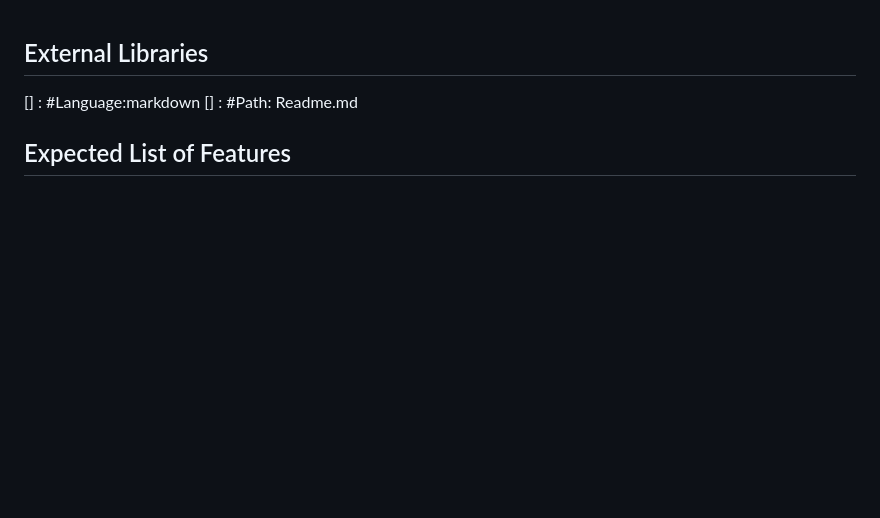
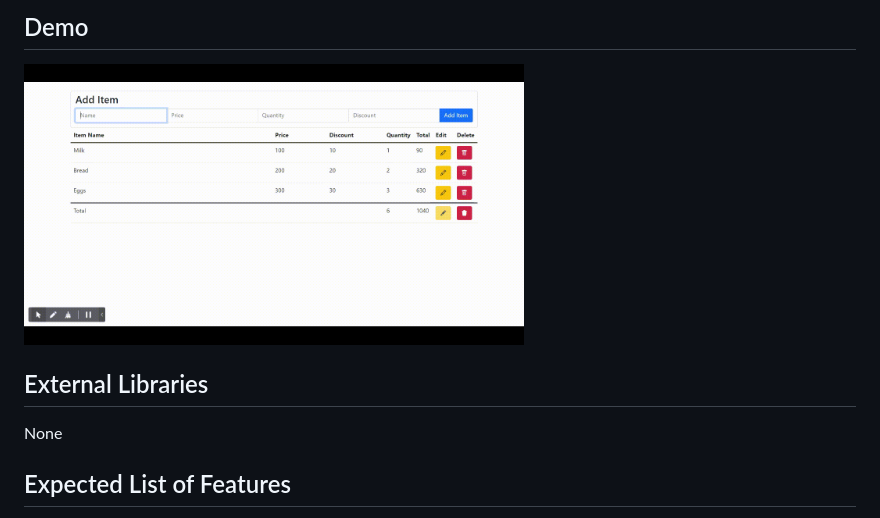
Before and after one commit to StarkPrince/grocery_list, a Markdown page: Readme.md, the part around the change printed below. Rendered like a GitHub page; pictures changed too: assests/Document.gif (added); blank space fills up the shorter version.

```diff
--- a/Readme.md
+++ b/Readme.md
@@ -1,6 +1,9 @@
+## Demo
+<!-- include a gif file -->
+<img src="https://github.com/StarkPrince/grocery_list/blob/master/assests/Document.gif?raw=true" alt="Document" width="500" height="500">
+
 ## External Libraries
-[] : #Language:markdown
-[] : #Path: Readme.md
+None
 ## Expected List of Features
 - The site will be a single page application that will allow users to create a list of items that they want to buy and then add them to a shopping list.
 - User can add items to the list and remove them from the list.
```
Also changed, not shown: other parts of Readme.md (+0 -1 lines), 1 other file.
